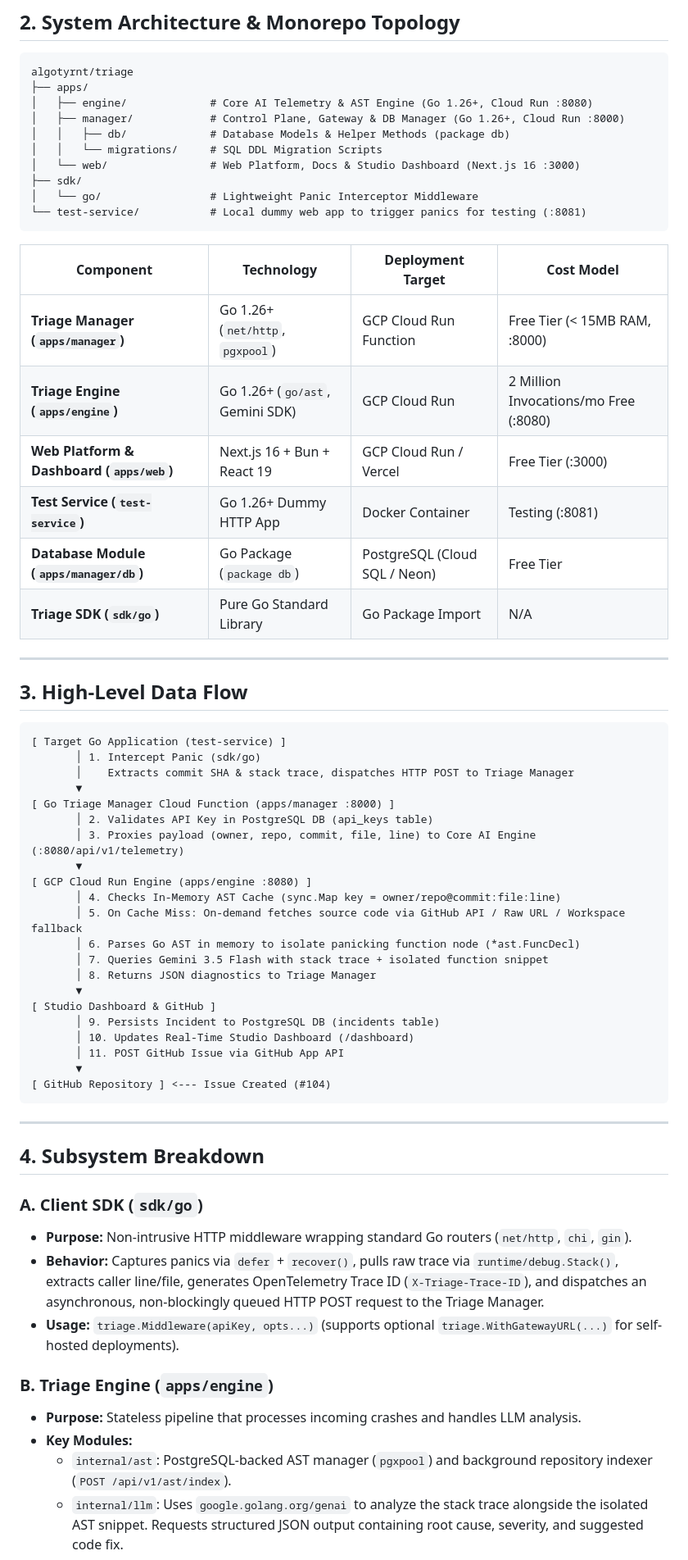
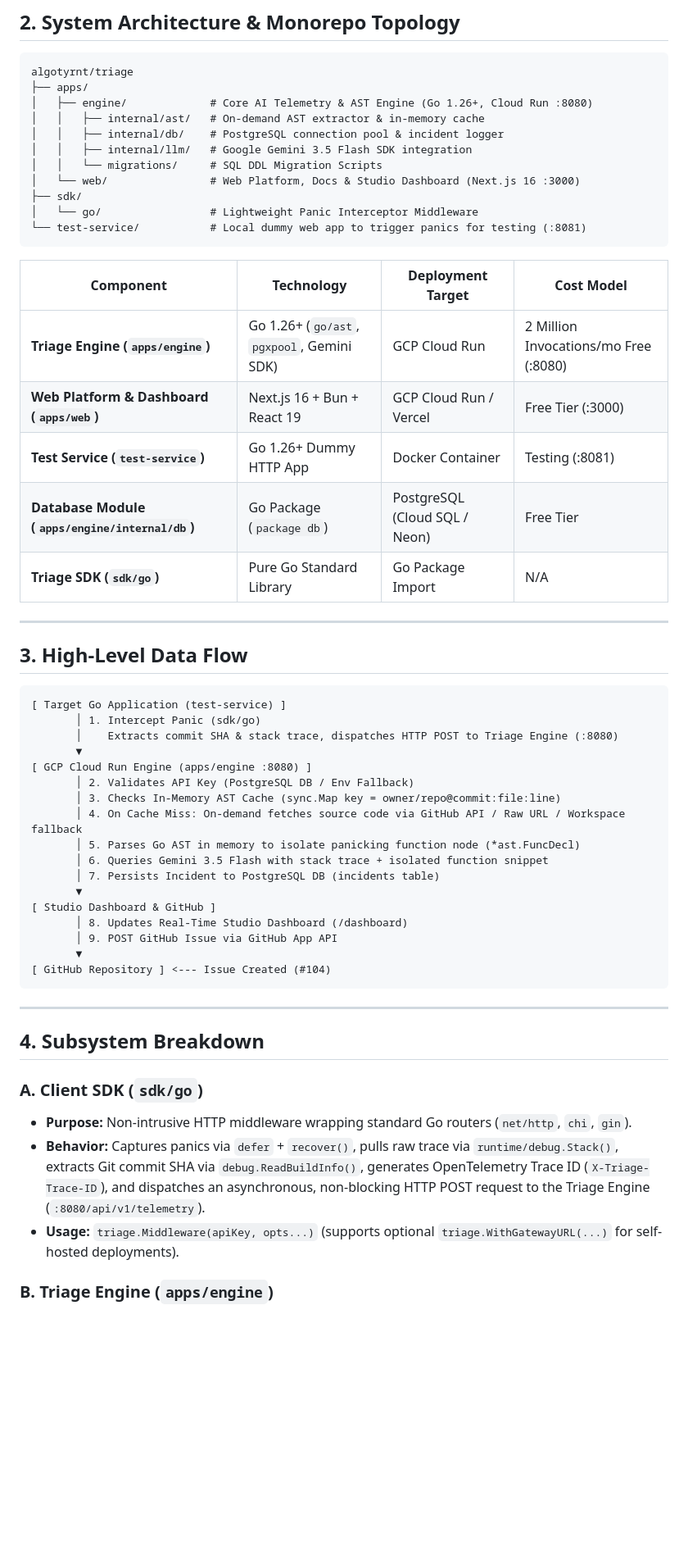
Before and after one commit to algotyrnt/triage, a Markdown page: PROJECT_CONTEXT.md, the part around one of its changes. Shown at 82% size. Drawn GitHub-style; blank space fills up the shorter version.

Commit message:
Refactor PROJECT_CONTEXT.md to remove manager app and update architecture details for engine and database modules

````diff
--- a/PROJECT_CONTEXT.md
+++ b/PROJECT_CONTEXT.md
@@ -14,8 +14,9 @@ This document serves as the ground-truth technical specification for the reposit
 algotyrnt/triage
 ├── apps/
 │   ├── engine/             # Core AI Telemetry & AST Engine (Go 1.26+, Cloud Run :8080)
-│   ├── manager/            # Control Plane, Gateway & DB Manager (Go 1.26+, Cloud Run :8000)
-│   │   ├── db/             # Database Models & Helper Methods (package db)
+│   │   ├── internal/ast/   # On-demand AST extractor & in-memory cache
+│   │   ├── internal/db/    # PostgreSQL connection pool & incident logger
+│   │   ├── internal/llm/   # Google Gemini 3.5 Flash SDK integration
 │   │   └── migrations/     # SQL DDL Migration Scripts
 │   └── web/                # Web Platform, Docs & Studio Dashboard (Next.js 16 :3000)
 ├── sdk/
@@ -23,14 +24,13 @@ algotyrnt/triage
 └── test-service/           # Local dummy web app to trigger panics for testing (:8081)
 ```
 
-| Component | Technology | Deployment Target | Cost Model |
-| --- | --- | --- | --- |
-| **Triage Manager (`apps/manager`)** | Go 1.26+ (`net/http`, `pgxpool`) | GCP Cloud Run Function | Free Tier (< 15MB RAM, :8000) |
-| **Triage Engine (`apps/engine`)** | Go 1.26+ (`go/ast`, Gemini SDK) | GCP Cloud Run | 2 Million Invocations/mo Free (:8080) |
-| **Web Platform & Dashboard (`apps/web`)** | Next.js 16 + Bun + React 19 | GCP Cloud Run / Vercel | Free Tier (:3000) |
-| **Test Service (`test-service`)** | Go 1.26+ Dummy HTTP App | Docker Container | Testing (:8081) |
-| **Database Module (`apps/manager/db`)** | Go Package (`package db`) | PostgreSQL (Cloud SQL / Neon) | Free Tier |
-| **Triage SDK (`sdk/go`)** | Pure Go Standard Library | Go Package Import | N/A |
+| Component                                       | Technology                                 | Deployment Target             | Cost Model                            |
+| ----------------------------------------------- | ------------------------------------------ | ----------------------------- | ------------------------------------- |
+| **Triage Engine (`apps/engine`)**               | Go 1.26+ (`go/ast`, `pgxpool`, Gemini SDK) | GCP Cloud Run                 | 2 Million Invocations/mo Free (:8080) |
+| **Web Platform & Dashboard (`apps/web`)**       | Next.js 16 + Bun + React 19                | GCP Cloud Run / Vercel        | Free Tier (:3000)                     |
+| **Test Service (`test-service`)**               | Go 1.26+ Dummy HTTP App                    | Docker Container              | Testing (:8081)                       |
+| **Database Module (`apps/engine/internal/db`)** | Go Package (`package db`)                  | PostgreSQL (Cloud SQL / Neon) | Free Tier                             |
+| **Triage SDK (`sdk/go`)**                       | Pure Go Standard Library                   | Go Package Import             | N/A                                   |
 
 ---
 
@@ -39,23 +39,19 @@ algotyrnt/triage
 ```text
 [ Target Go Application (test-service) ]
        │ 1. Intercept Panic (sdk/go)
-       │    Extracts commit SHA & stack trace, dispatches HTTP POST to Triage Manager
-       ▼
-[ Go Triage Manager Cloud Function (apps/manager :8000) ]
-       │ 2. Validates API Key in PostgreSQL DB (api_keys table)
-       │ 3. Proxies payload (owner, repo, commit, file, line) to Core AI Engine (:8080/api/v1/telemetry)
+       │    Extracts commit SHA & stack trace, dispatches HTTP POST to Triage Engine (:8080)
        ▼
 [ GCP Cloud Run Engine (apps/engine :8080) ]
-       │ 4. Checks In-Memory AST Cache (sync.Map key = owner/repo@commit:file:line)
-       │ 5. On Cache Miss: On-demand fetches source code via GitHub API / Raw URL / Workspace fallback
-       │ 6. Parses Go AST in memory to isolate panicking function node (*ast.FuncDecl)
-       │ 7. Queries Gemini 3.5 Flash with stack trace + isolated function snippet
-       │ 8. Returns JSON diagnostics to Triage Manager
+       │ 2. Validates API Key (PostgreSQL DB / Env Fallback)
+       │ 3. Checks In-Memory AST Cache (sync.Map key = owner/repo@commit:file:line)
+       │ 4. On Cache Miss: On-demand fetches source code via GitHub API / Raw URL / Workspace fallback
+       │ 5. Parses Go AST in memory to isolate panicking function node (*ast.FuncDecl)
+       │ 6. Queries Gemini 3.5 Flash with stack trace + isolated function snippet
+       │ 7. Persists Incident to PostgreSQL DB (incidents table)
        ▼
 [ Studio Dashboard & GitHub ]
-       │ 9. Persists Incident to PostgreSQL DB (incidents table)
-       │ 10. Updates Real-Time Studio Dashboard (/dashboard)
-       │ 11. POST GitHub Issue via GitHub App API
+       │ 8. Updates Real-Time Studio Dashboard (/dashboard)
+       │ 9. POST GitHub Issue via GitHub App API
        ▼
 [ GitHub Repository ] <--- Issue Created (#104)
 ```
@@ -65,13 +61,10 @@ algotyrnt/triage
 ## 4. Subsystem Breakdown
 
 ### A. Client SDK (`sdk/go`)
-* **Purpose:** Non-intrusive HTTP middleware wrapping standard Go routers (`net/http`, `chi`, `gin`).
-* **Behavior:** Captures panics via `defer` + `recover()`, pulls raw trace via `runtime/debug.Stack()`, extracts caller line/file, generates OpenTelemetry Trace ID (`X-Triage-Trace-ID`), and dispatches an asynchronous, non-blockingly queued HTTP POST request to the Triage Manager.
-* **Usage:** `triage.Middleware(apiKey, opts...)` (supports optional `triage.WithGatewayURL(...)` for self-hosted deployments).
+
+- **Purpose:** Non-intrusive HTTP middleware wrapping standard Go routers (`net/http`, `chi`, `gin`).
+- **Behavior:** Captures panics via `defer` + `recover()`, pulls raw trace via `runtime/debug.Stack()`, extracts Git commit SHA via `debug.ReadBuildInfo()`, generates OpenTelemetry Trace ID (`X-Triage-Trace-ID`), and dispatches an asynchronous, non-blocking HTTP POST request to the Triage Engine (`:8080/api/v1/telemetry`).
+- **Usage:** `triage.Middleware(apiKey, opts...)` (supports optional `triage.WithGatewayURL(...)` for self-hosted deployments).
 
 ### B. Triage Engine (`apps/engine`)
-* **Purpose:** Stateless pipeline that processes incoming crashes and handles LLM analysis.
-* **Key Modules:**
-  * `internal/ast`: PostgreSQL-backed AST manager (`pgxpool`) and background repository indexer (`POST /api/v1/ast/index`).
-  * `internal/llm`: Uses `google.golang.org/genai` to analyze the stack trace alongside the isolated AST snippet. Requests structured JSON output containing root cause, severity, and suggested code fix.
 
````
Also changed, not shown: other parts of PROJECT_CONTEXT.md (+12 -9 lines).
